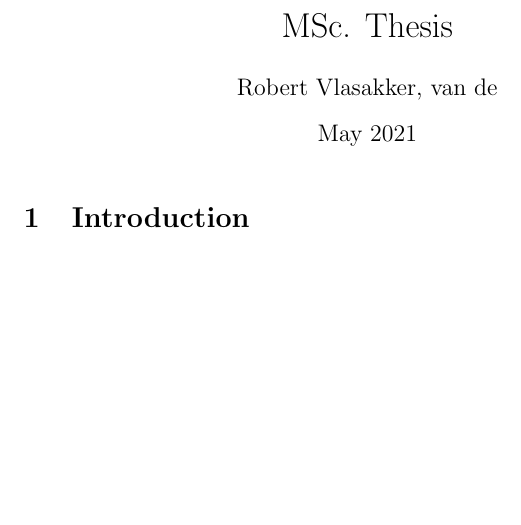
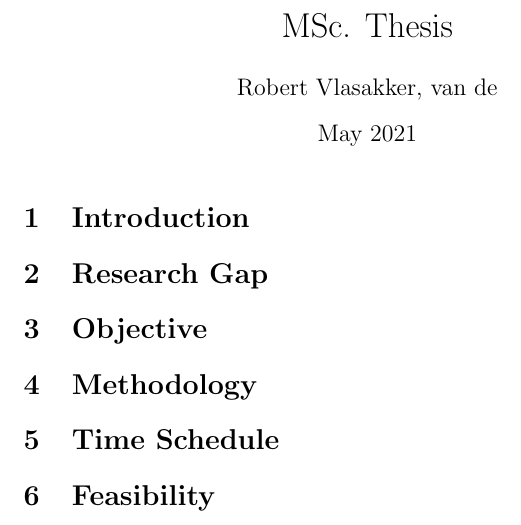
Before and after one commit to RobertvdV/GRS82000_eTaxonomist, a LaTeX document (main.tex): part of the page, cut so that both start at the same text, the shorter picture padded with empty space. Compiled offline with pdfLaTeX.

Commit message:
Update on Overleaf.

```diff
--- a/main.tex
+++ b/main.tex
@@ -1,5 +1,5 @@
 \documentclass{article}
-\usepackage[utf8]{inputenc}
+\usepackage{inputenc}
 
 \title{MSc. Thesis}
 \author{Robert Vlasakker, van de}
@@ -10,5 +10,12 @@
 \maketitle
 
 \section{Introduction}
+\section{Research Gap}
+\section{Objective}
+\section{Methodology}
+\section{Time Schedule}
+\section{Feasibility}
+
+
 
 \end{document}
```
